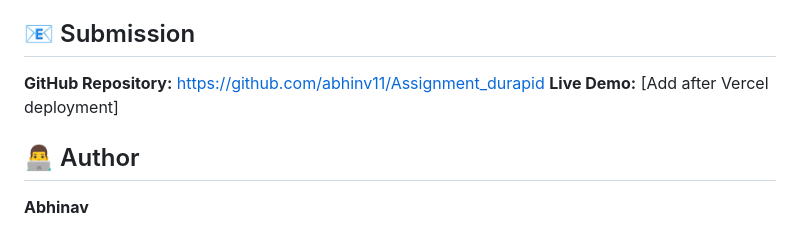
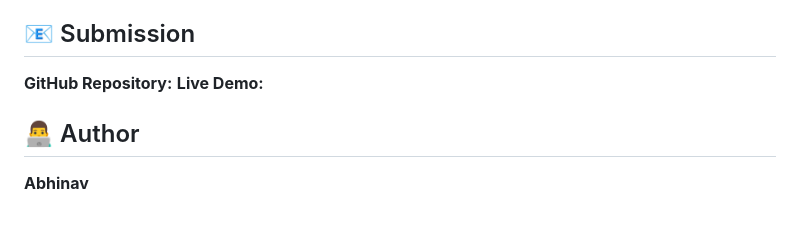
Before and after one commit to abhinv11/ReciPie-An-AI-powered-Recipe-Management-App, a Markdown page: README.md, the part around the change. GitHub-like rendering.

Commit message:
Update README to remove old links
Removed old links and placeholders for GitHub repository and live demo.

```diff
--- a/README.md
+++ b/README.md
@@ -126,8 +126,8 @@ curl http://localhost:8000
 
 ## 📧 Submission
 
-**GitHub Repository:** https://github.com/abhinv11/Assignment_durapid
-**Live Demo:** [Add after Vercel deployment]
+**GitHub Repository:**
+**Live Demo:**
 
 ## 👨‍💻 Author
 
```
